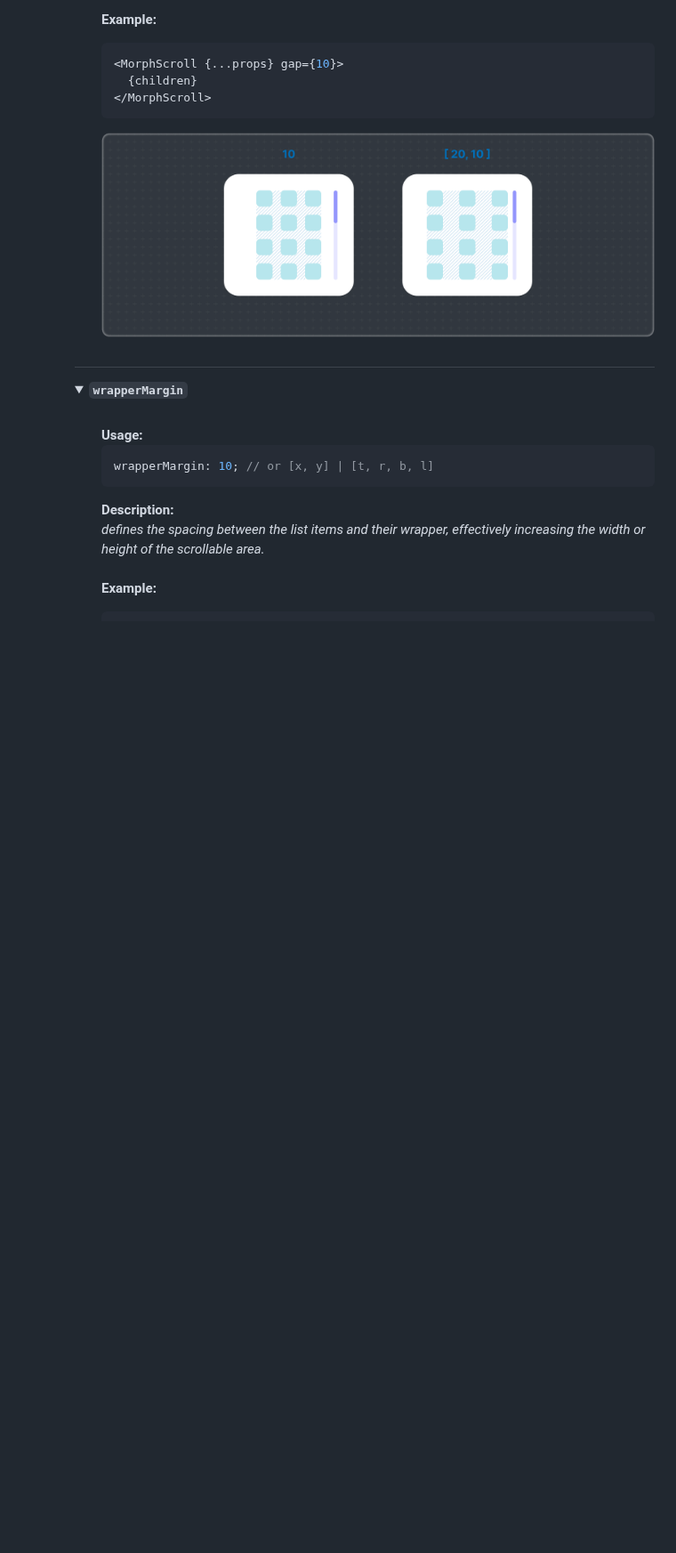
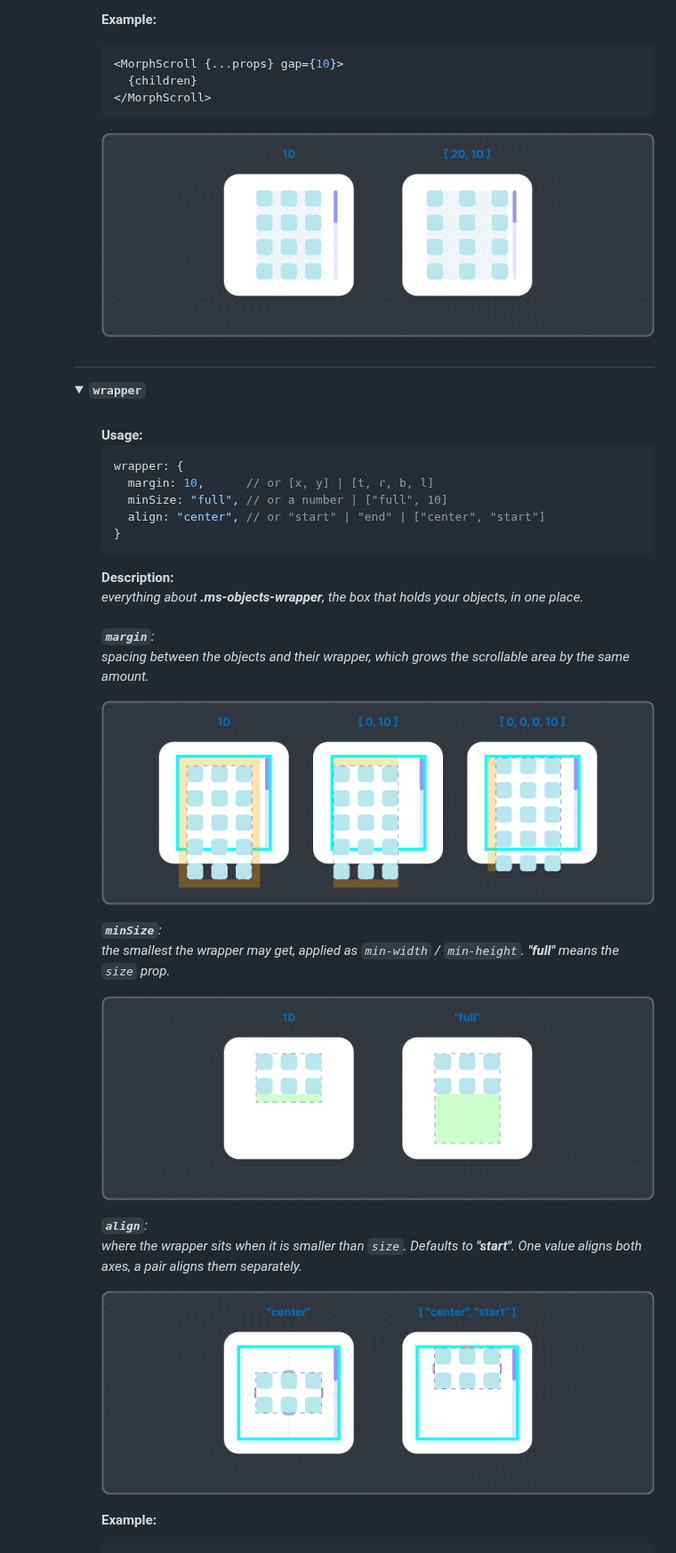
Before and after one commit to voodoofugu/morphing-scroll, a Markdown page: README.md, the part around one of its changes. Shown at 89% size. Rendered like a GitHub page; folded sections open; blank space fills up the shorter version.

````diff
--- a/README.md
+++ b/README.md
@@ -403,16 +403,38 @@ allows you to set spacing in pixels between list items for rows and columns.<br
 
 <h2></h2>
 
-<details><summary><b><code>wrapperMargin</code></b></summary><br /><ul><div>
+<details><summary><b><code>wrapper</code></b></summary><br /><ul><div>
 <b>Usage:</b><br />
 
 ```tsx
-wrapperMargin: 10; // or [x, y] | [t, r, b, l]
+wrapper: {
+  margin: 10,      // or [x, y] | [t, r, b, l]
+  minSize: "full", // or a number | ["full", 10]
+  align: "center", // or "start" | "end" | ["center", "start"]
+}
 ```
 
 <b>Description:</b><em><br />
-defines the spacing between the list items and their wrapper, effectively increasing the width or height of the scrollable area.<br />
-</em><br />
+everything about <b>.ms-objects-wrapper</b>, the box that holds your objects, in one place.<br />
+<br />
+<code><b>margin</b></code>:<br />
+spacing between the objects and their wrapper, which grows the scrollable area by the same amount.<br />
+</em>
+
+![banner](https://raw.githubusercontent.com/voodoofugu/morphing-scroll/refs/heads/main/src/assets/banner-wrapperMargin.png)
+
+<em><code><b>minSize</b></code>:<br />
+the smallest the wrapper may get, applied as <code>min-width</code> / <code>min-height</code>. <b>"full"</b> means the <code>size</code> prop.<br />
+</em>
+
+![banner](https://raw.githubusercontent.com/voodoofugu/morphing-scroll/refs/heads/main/src/assets/banner-wrapperMinSize.png)
+
+<em><code><b>align</b></code>:<br />
+where the wrapper sits when it is smaller than <code>size</code>. Defaults to <b>"start"</b>. One value aligns both axes, a pair aligns them separately.<br />
+</em>
+
+![banner](https://raw.githubusercontent.com/voodoofugu/morphing-scroll/refs/heads/main/src/assets/banner-wrapperAlign.png)
+
 <b>Example:</b>
 
 ```tsx
````
Also changed, not shown: other parts of README.md (+1 -87 lines), CHANGELOG.md (+17 -0 lines), src/assets/banner-autoScrollOnDrag.png (renamed from src/assets/banner-dragScroll.png), src/assets/banner-edge.png (renamed from src/assets/banner-edgeGradient.png), src/assets/banner-emptyObjects.png (renamed from src/assets/banner-emptyElements.png), src/assets/banner-objectsAlign.png (renamed from src/assets/banner-elementsAlign.png), src/assets/banner-objectsDirection.png (renamed from src/assets/banner-elementsDirection.png), 9 other files.
